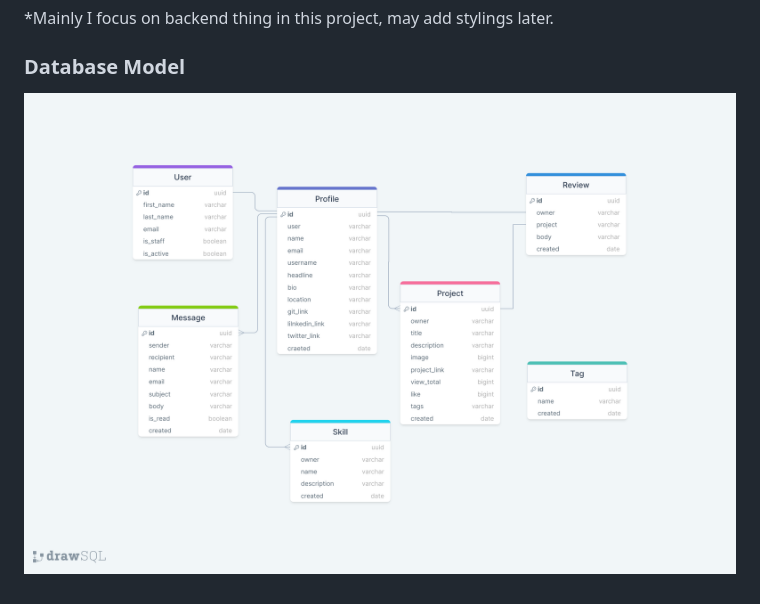
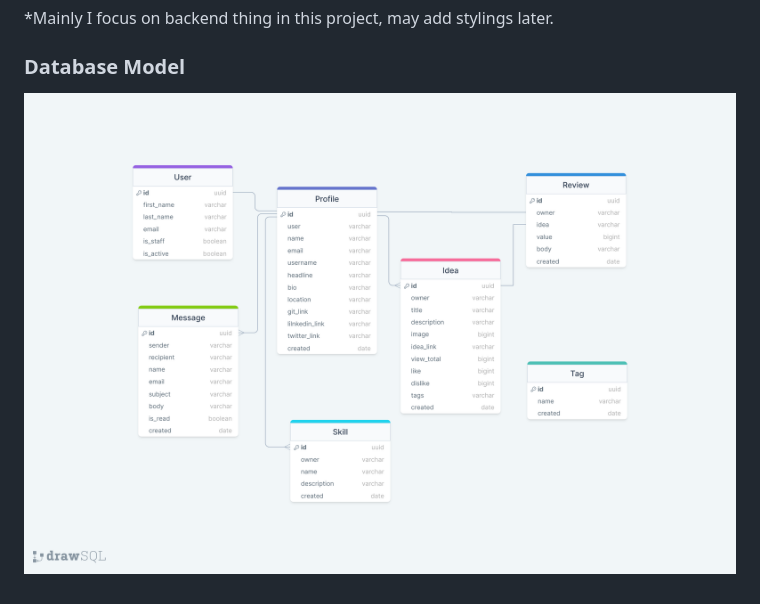
Before and after one commit to kikutan-day65/dev-share-ideas, a Markdown page: README.md, the part around the change. Drawn GitHub-style; pictures changed too: database-model.png (deleted), er-diagram.png (added).

Commit message:
docs: update a ER diagram

```diff
--- a/README.md
+++ b/README.md
@@ -6,4 +6,4 @@ This wesite is for beginner developers to share thier ideas with someone. You ca
 *Mainly I focus on backend thing in this project, may add stylings later.
 
 ### Database Model
-![database-model](./database-model.png)
+![database-model](./er-diagram.png)
```
